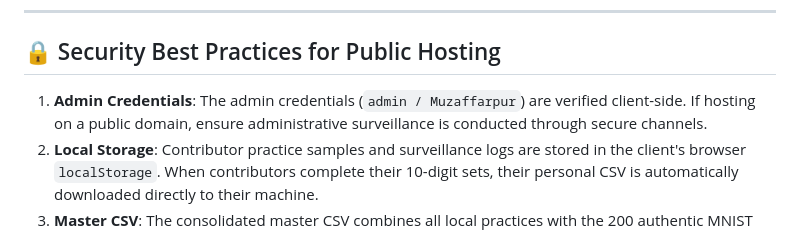
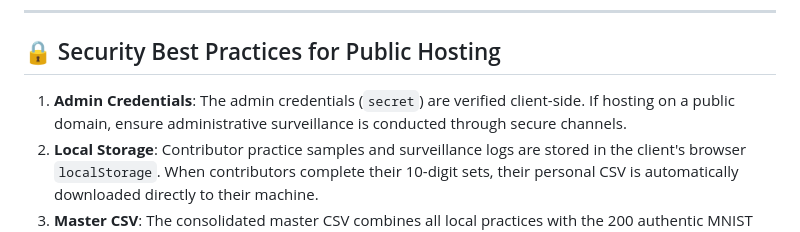
Before and after one commit to vivek-bhushan/ARIES-Digit-Collection-MNIST-Validation-Studio, a Markdown page: DEPLOYMENT.md, the part around the change. Drawn GitHub-style.

Commit message:
Update admin credentials in security best practices

```diff
--- a/DEPLOYMENT.md
+++ b/DEPLOYMENT.md
@@ -98,6 +98,6 @@ netlify deploy --prod --dir=.
 
 ## 🔒 Security Best Practices for Public Hosting
 
-1. **Admin Credentials**: The admin credentials (`admin / Muzaffarpur`) are verified client-side. If hosting on a public domain, ensure administrative surveillance is conducted through secure channels.
+1. **Admin Credentials**: The admin credentials (`secret`) are verified client-side. If hosting on a public domain, ensure administrative surveillance is conducted through secure channels.
 2. **Local Storage**: Contributor practice samples and surveillance logs are stored in the client's browser `localStorage`. When contributors complete their 10-digit sets, their personal CSV is automatically downloaded directly to their machine.
 3. **Master CSV**: The consolidated master CSV combines all local practices with the 200 authentic MNIST validation samples and can be exported exclusively by Vivek Bhushan via the Tab 6 Admin Vault.
```
